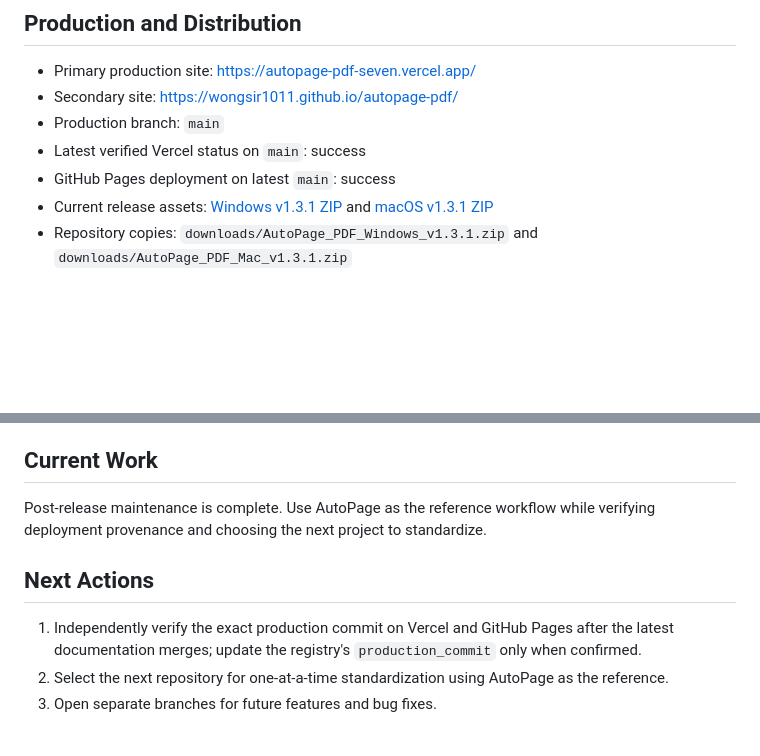
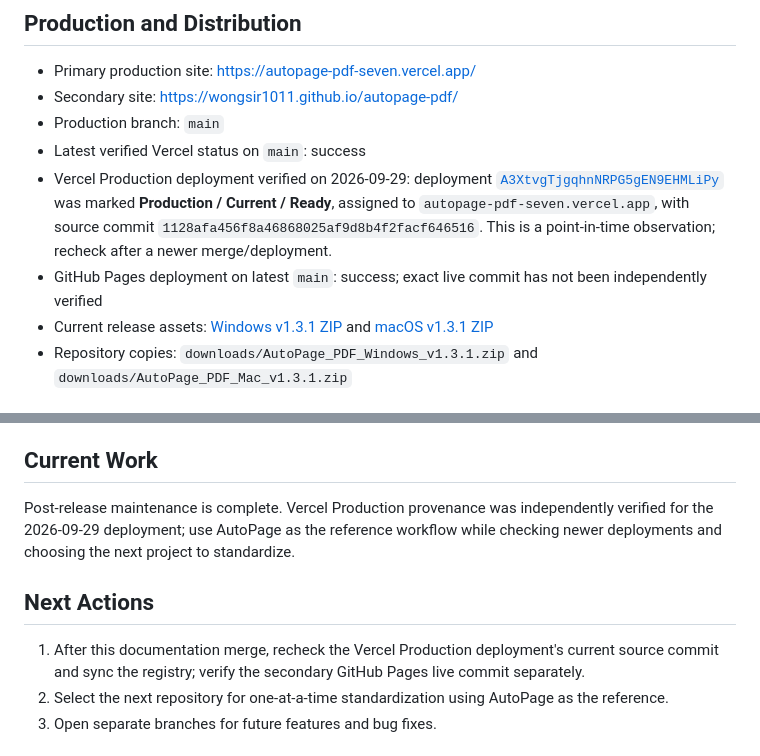
Before and after one commit to wongsir1011/autopage-pdf, a Markdown page: PROJECT.md, 2 parts joined by grey strips. GitHub-like rendering; blank space fills up the shorter version.

Commit message:
docs: record verified Vercel production commit (#10)

```diff
--- a/PROJECT.md
+++ b/PROJECT.md
@@ -34,7 +34,8 @@ Version baseline:
 - Secondary site: https://wongsir1011.github.io/autopage-pdf/
 - Production branch: `main`
 - Latest verified Vercel status on `main`: success
-- GitHub Pages deployment on latest `main`: success
+- Vercel Production deployment verified on 2026-09-29: deployment [`A3XtvgTjgqhnNRPG5gEN9EHMLiPy`](https://vercel.com/wongsir1011s-projects/autopage-pdf/A3XtvgTjgqhnNRPG5gEN9EHMLiPy) was marked **Production / Current / Ready**, assigned to `autopage-pdf-seven.vercel.app`, with source commit `1128afa456f8a46868025af9d8b4f2facf646516`. This is a point-in-time observation; recheck after a newer merge/deployment.
+- GitHub Pages deployment on latest `main`: success; exact live commit has not been independently verified
 - Current release assets: [Windows v1.3.1 ZIP](https://github.com/wongsir1011/autopage-pdf/releases/download/v1.3.1/AutoPage_PDF_Windows_v1.3.1.zip) and [macOS v1.3.1 ZIP](https://github.com/wongsir1011/autopage-pdf/releases/download/v1.3.1/AutoPage_PDF_Mac_v1.3.1.zip)
 - Repository copies: `downloads/AutoPage_PDF_Windows_v1.3.1.zip` and `downloads/AutoPage_PDF_Mac_v1.3.1.zip`
 
@@ -96,11 +97,11 @@ These are maintenance items, not confirmed application bugs:
 
 ## Current Work
 
-Post-release maintenance is complete. Use AutoPage as the reference workflow while verifying deployment provenance and choosing the next project to standardize.
+Post-release maintenance is complete. Vercel Production provenance was independently verified for the 2026-09-29 deployment; use AutoPage as the reference workflow while checking newer deployments and choosing the next project to standardize.
 
 ## Next Actions
 
-1. Independently verify the exact production commit on Vercel and GitHub Pages after the latest documentation merges; update the registry's `production_commit` only when confirmed.
+1. After this documentation merge, recheck the Vercel Production deployment's current source commit and sync the registry; verify the secondary GitHub Pages live commit separately.
 2. Select the next repository for one-at-a-time standardization using AutoPage as the reference.
 3. Open separate branches for future features and bug fixes.
 
```
